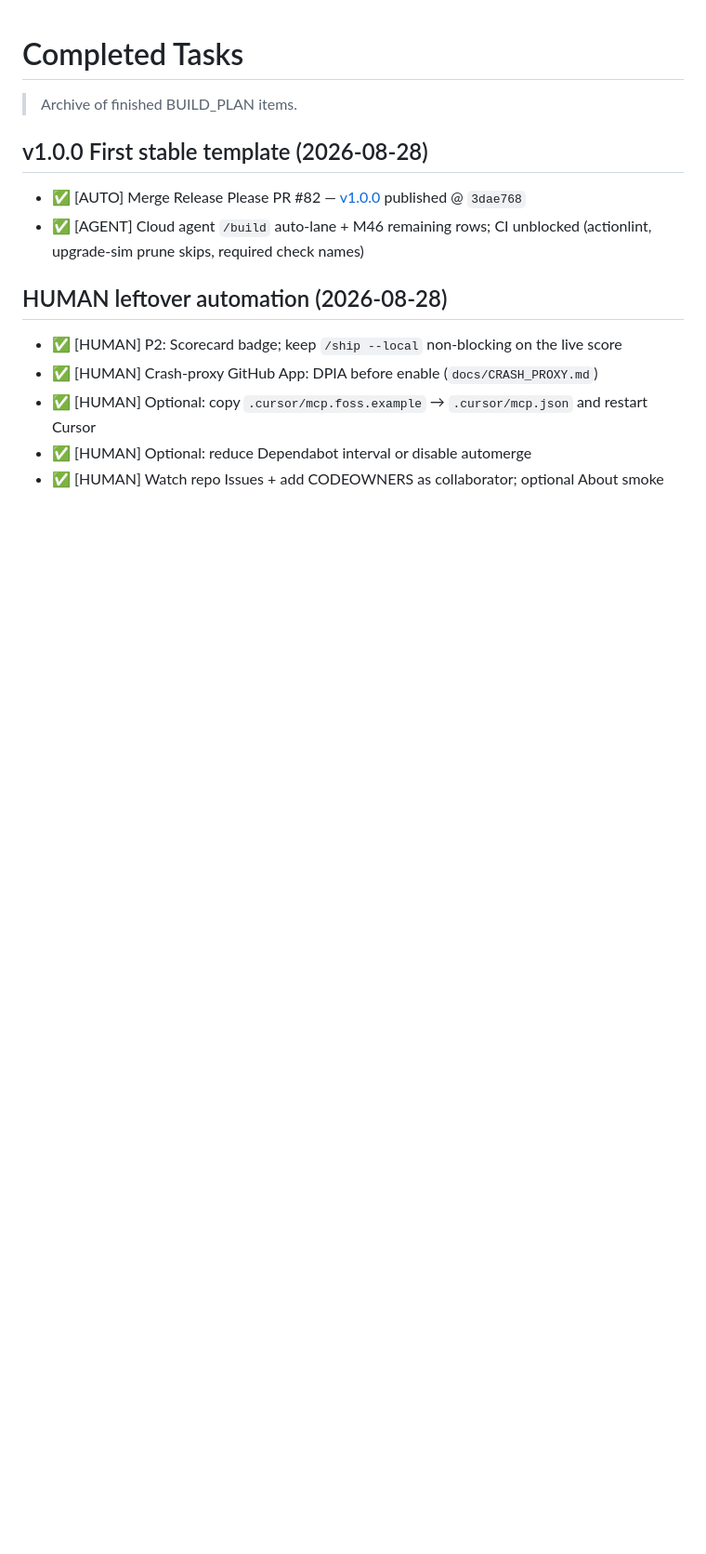
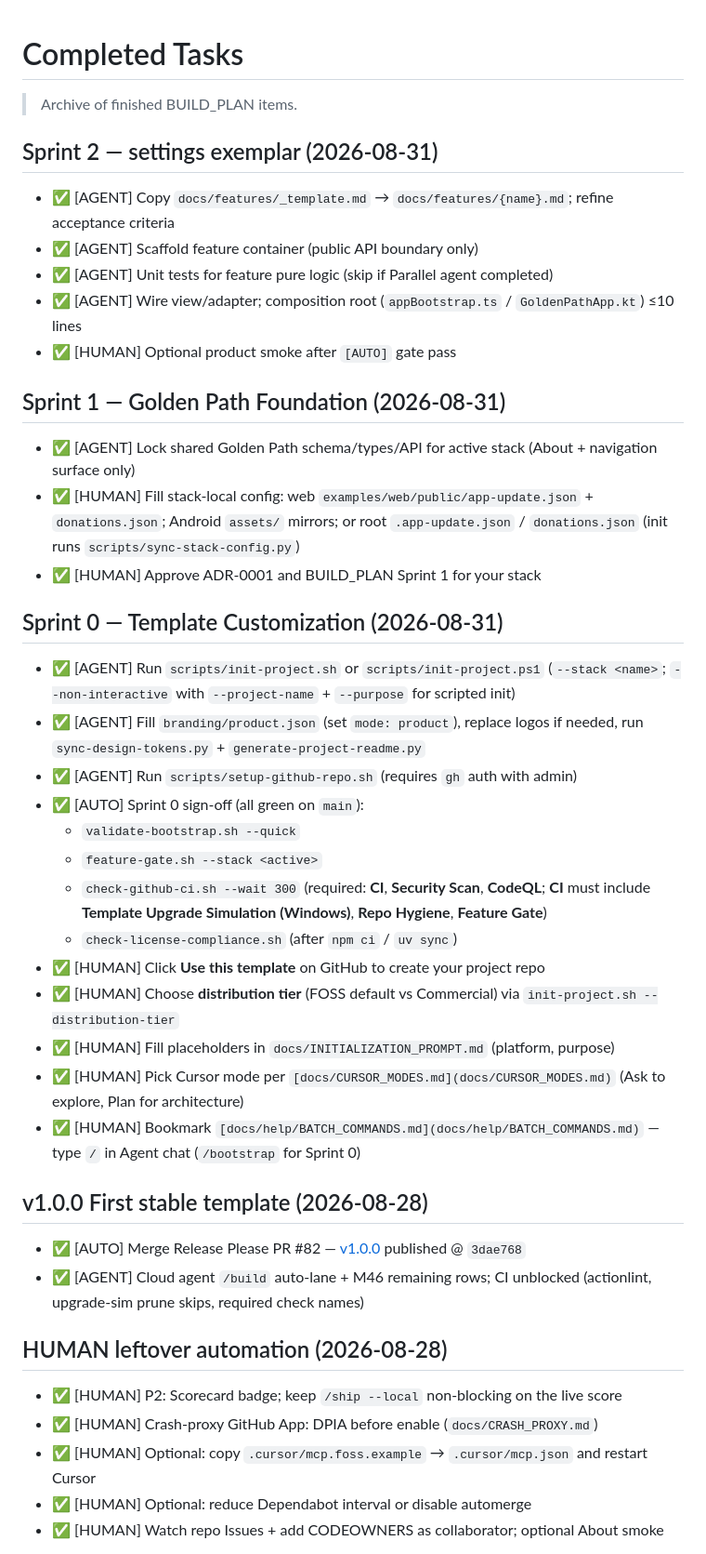
Before and after one commit to edwardlthompson/AstroAlarm, a Markdown page: COMPLETED_TASKS.md, the part around the change. Shown at 93% size. Drawn GitHub-style; blank space fills up the shorter version.

```diff
--- a/COMPLETED_TASKS.md
+++ b/COMPLETED_TASKS.md
@@ -1,6 +1,36 @@
 # Completed Tasks
 
 > Archive of finished BUILD_PLAN items.
+
+## Sprint 2 — settings exemplar (2026-08-31)
+
+- ✅ [AGENT] Copy `docs/features/_template.md` → `docs/features/{name}.md`; refine acceptance criteria
+- ✅ [AGENT] Scaffold feature container (public API boundary only)
+- ✅ [AGENT] Unit tests for feature pure logic (skip if Parallel agent completed)
+- ✅ [AGENT] Wire view/adapter; composition root (`appBootstrap.ts` / `GoldenPathApp.kt`) ≤10 lines
+- ✅ [HUMAN] Optional product smoke after `[AUTO]` gate pass
+
+## Sprint 1 — Golden Path Foundation (2026-08-31)
+
+- ✅ [AGENT] Lock shared Golden Path schema/types/API for active stack (About + navigation surface only)
+- ✅ [HUMAN] Fill stack-local config: web `examples/web/public/app-update.json` + `donations.json`; Android `assets/` mirrors; or root `.app-update.json` / `donations.json` (init runs `scripts/sync-stack-config.py`)
+- ✅ [HUMAN] Approve ADR-0001 and BUILD_PLAN Sprint 1 for your stack
+
+## Sprint 0 — Template Customization (2026-08-31)
+
+- ✅ [AGENT] Run `scripts/init-project.sh` or `scripts/init-project.ps1` (`--stack <name>`; `--non-interactive` with `--project-name` + `--purpose` for scripted init)
+- ✅ [AGENT] Fill `branding/product.json` (set `mode: product`), replace logos if needed, run `sync-design-tokens.py` + `generate-project-readme.py`
+- ✅ [AGENT] Run `scripts/setup-github-repo.sh` (requires `gh` auth with admin)
+- ✅ [AUTO] Sprint 0 sign-off (all green on `main`):
+  - `validate-bootstrap.sh --quick`
+  - `feature-gate.sh --stack <active>`
+  - `check-github-ci.sh --wait 300` (required: **CI**, **Security Scan**, **CodeQL**; **CI** must include **Template Upgrade Simulation (Windows)**, **Repo Hygiene**, **Feature Gate**)
+  - `check-license-compliance.sh` (after `npm ci` / `uv sync`)
+- ✅ [HUMAN] Click **Use this template** on GitHub to create your project repo
+- ✅ [HUMAN] Choose **distribution tier** (FOSS default vs Commercial) via `init-project.sh --distribution-tier`
+- ✅ [HUMAN] Fill placeholders in `docs/INITIALIZATION_PROMPT.md` (platform, purpose)
+- ✅ [HUMAN] Pick Cursor mode per `[docs/CURSOR_MODES.md](docs/CURSOR_MODES.md)` (Ask to explore, Plan for architecture)
+- ✅ [HUMAN] Bookmark `[docs/help/BATCH_COMMANDS.md](docs/help/BATCH_COMMANDS.md)` — type `/` in Agent chat (`/bootstrap` for Sprint 0)
 
 ## v1.0.0 First stable template (2026-08-28)
 
```
Also changed, not shown: BUILD_PLAN.md (+19 -41 lines).
